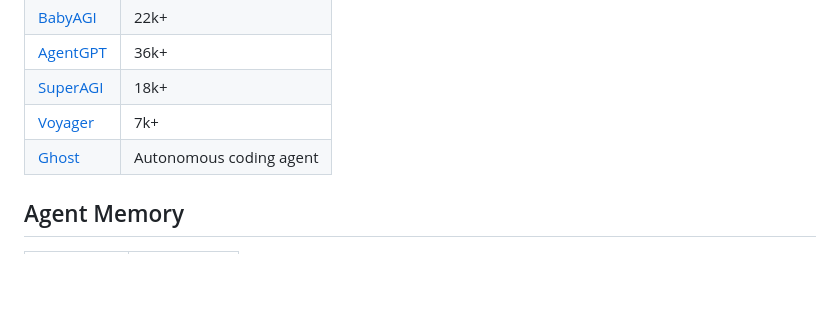
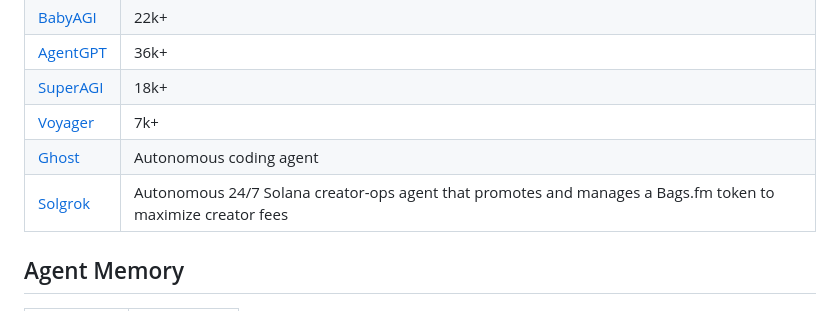
Before and after one commit to asdfgh12345123/awesome-ai-agents, a Markdown page: README.md, the part around the change. GitHub-like rendering; blank space fills up the shorter version.

Commit message:
Add Solgrok to Autonomous Agents
Solgrok ($SGROK) is an autonomous 24/7 Solana creator-ops agent that promotes and manages a Bags.fm token.

```diff
--- a/README.md
+++ b/README.md
@@ -106,6 +106,7 @@ Awesome AI Agents is a focused list for anyone exploring how AI agents are built
 | [SuperAGI](https://github.com/TransformerOptimus/SuperAGI) | 18k+ |
 | [Voyager](https://github.com/MineDojo/Voyager) | 7k+ |
 | [Ghost](https://github.com/EmergenceAI/Ghost) | Autonomous coding agent |
+| [Solgrok](https://github.com/LMajster/sgrok) | Autonomous 24/7 Solana creator-ops agent that promotes and manages a Bags.fm token to maximize creator fees |
 
 ## Agent Memory
 | Name | Description |
```
